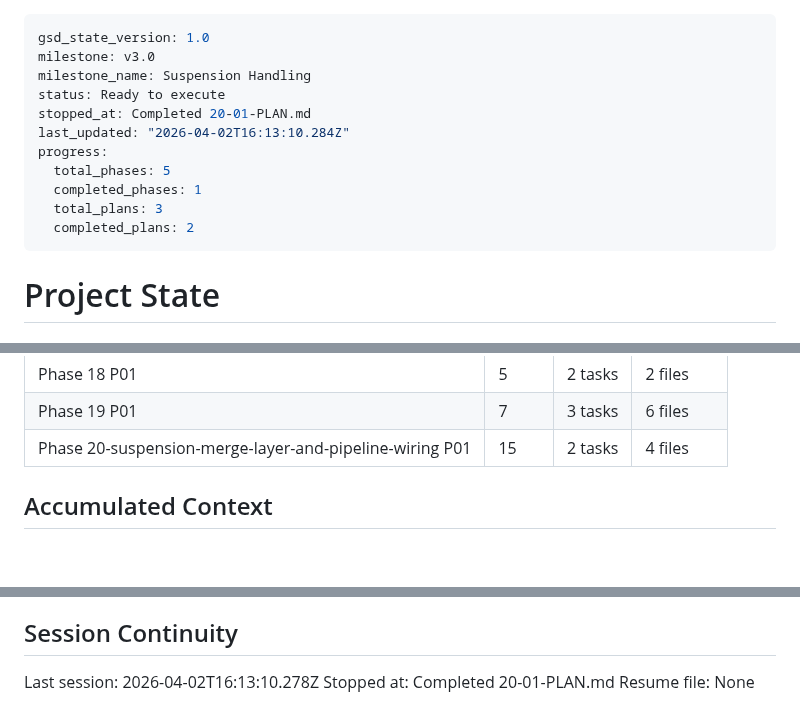
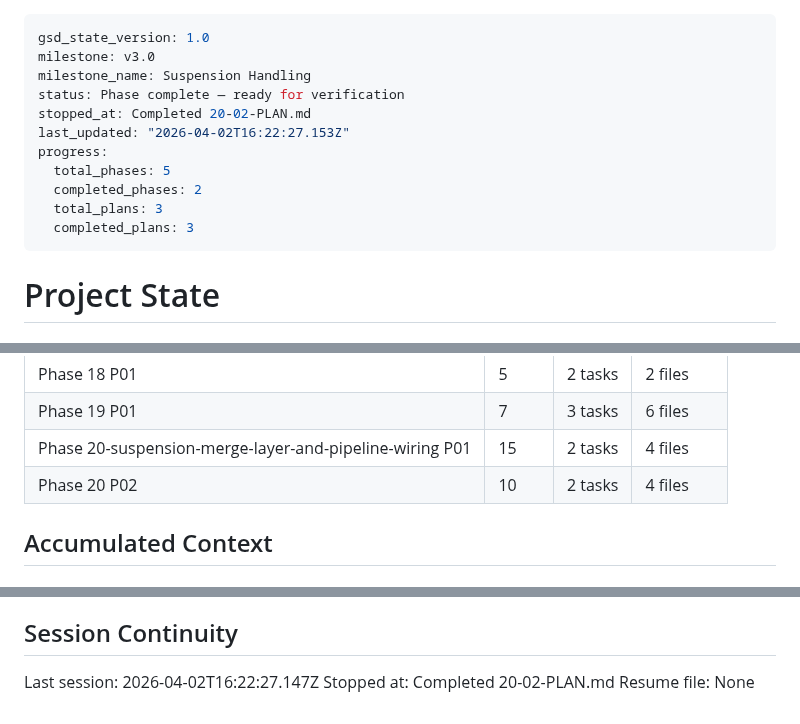
Before and after one commit to Pascal-ZeGerman/GPS2ASP-Resolver, a Markdown page: .planning/STATE.md, 3 parts joined by grey strips. Drawn GitHub-style; blank space fills up the shorter version.

Commit message:
docs(20-02): complete pipeline wiring and vendor sync plan
Co-Authored-By: Claude Sonnet 4.6 <noreply@anthropic.com>

```diff
--- a/.planning/STATE.md
+++ b/.planning/STATE.md
@@ -2,14 +2,14 @@
 gsd_state_version: 1.0
 milestone: v3.0
 milestone_name: Suspension Handling
-status: Ready to execute
-stopped_at: Completed 20-01-PLAN.md
-last_updated: "2026-04-02T16:13:10.284Z"
+status: Phase complete — ready for verification
+stopped_at: Completed 20-02-PLAN.md
+last_updated: "2026-04-02T16:22:27.153Z"
 progress:
   total_phases: 5
-  completed_phases: 1
+  completed_phases: 2
   total_plans: 3
-  completed_plans: 2
+  completed_plans: 3
 ---
 
 # Project State
@@ -74,6 +74,7 @@ Plan: 2 of 2
 | Phase 18 P01 | 5 | 2 tasks | 2 files |
 | Phase 19 P01 | 7 | 3 tasks | 6 files |
 | Phase 20-suspension-merge-layer-and-pipeline-wiring P01 | 15 | 2 tasks | 4 files |
+| Phase 20 P02 | 10 | 2 tasks | 4 files |
 
 ## Accumulated Context
 
@@ -124,6 +125,6 @@ Plan: 2 of 2
 
 ## Session Continuity
 
-Last session: 2026-04-02T16:13:10.278Z
-Stopped at: Completed 20-01-PLAN.md
+Last session: 2026-04-02T16:22:27.147Z
+Stopped at: Completed 20-02-PLAN.md
 Resume file: None
```
Also changed, not shown: .planning/ROADMAP.md (+3 -3 lines), 1 other file.
